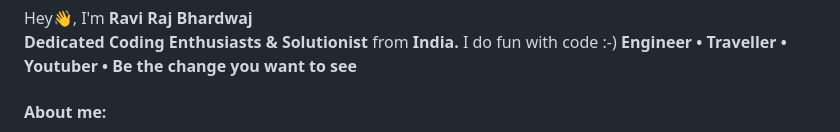
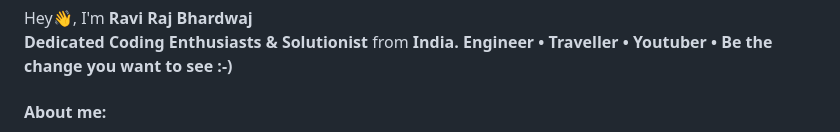
Before and after one commit to ravirajbhardwaj/ravirajbhardwaj, a Markdown page: README.md, the part around the change printed below. GitHub-like rendering.

```diff
--- a/README.md
+++ b/README.md
@@ -5,5 +2,5 @@
 Hey👋, I'm ****Ravi Raj Bhardwaj****<br>
-**Dedicated Coding Enthusiasts & Solutionist** from **India.** I do fun with code :-) **Engineer • Traveller • Youtuber • Be the change you want to see**
+**Dedicated Coding Enthusiasts & Solutionist** from **India.** **Engineer • Traveller • Youtuber • Be the change you want to see :-)**
 #### ****About me:****
 It's a Epic World🗺 & I'm a **Explorer** join with me & Explore it...<br>I'm **self-taught programmer.** I believe in **Consistence & Hard Work**. I Love **Coding👨🏻‍💻** because, **I pay close attention to every little detail, & I'm truly passionate about creating things that can change the world**. I enjoy making products that make a **real impact** and **contribute to positive change.**
 
```
Also changed, not shown: other parts of README.md (+0 -3 lines).
